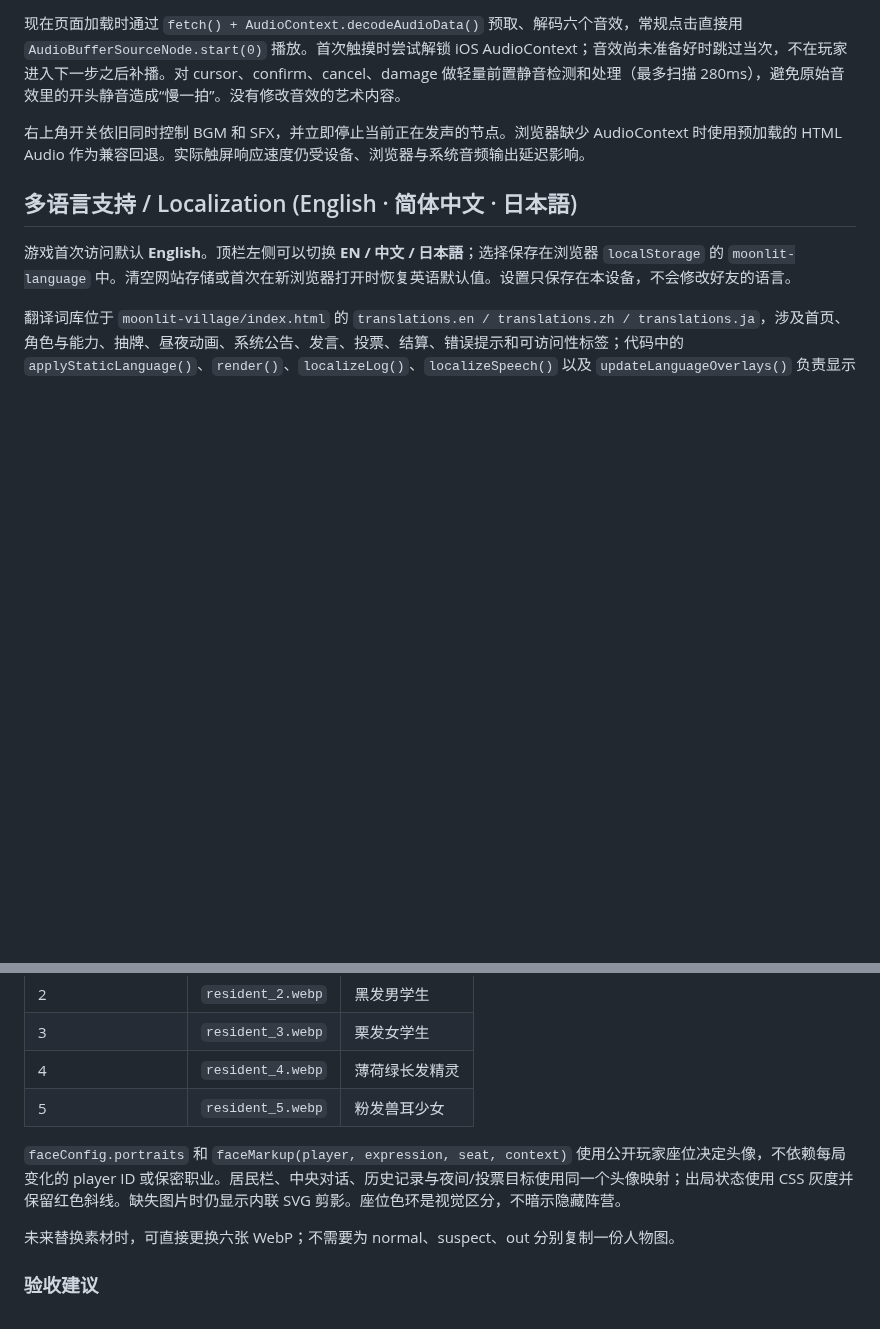
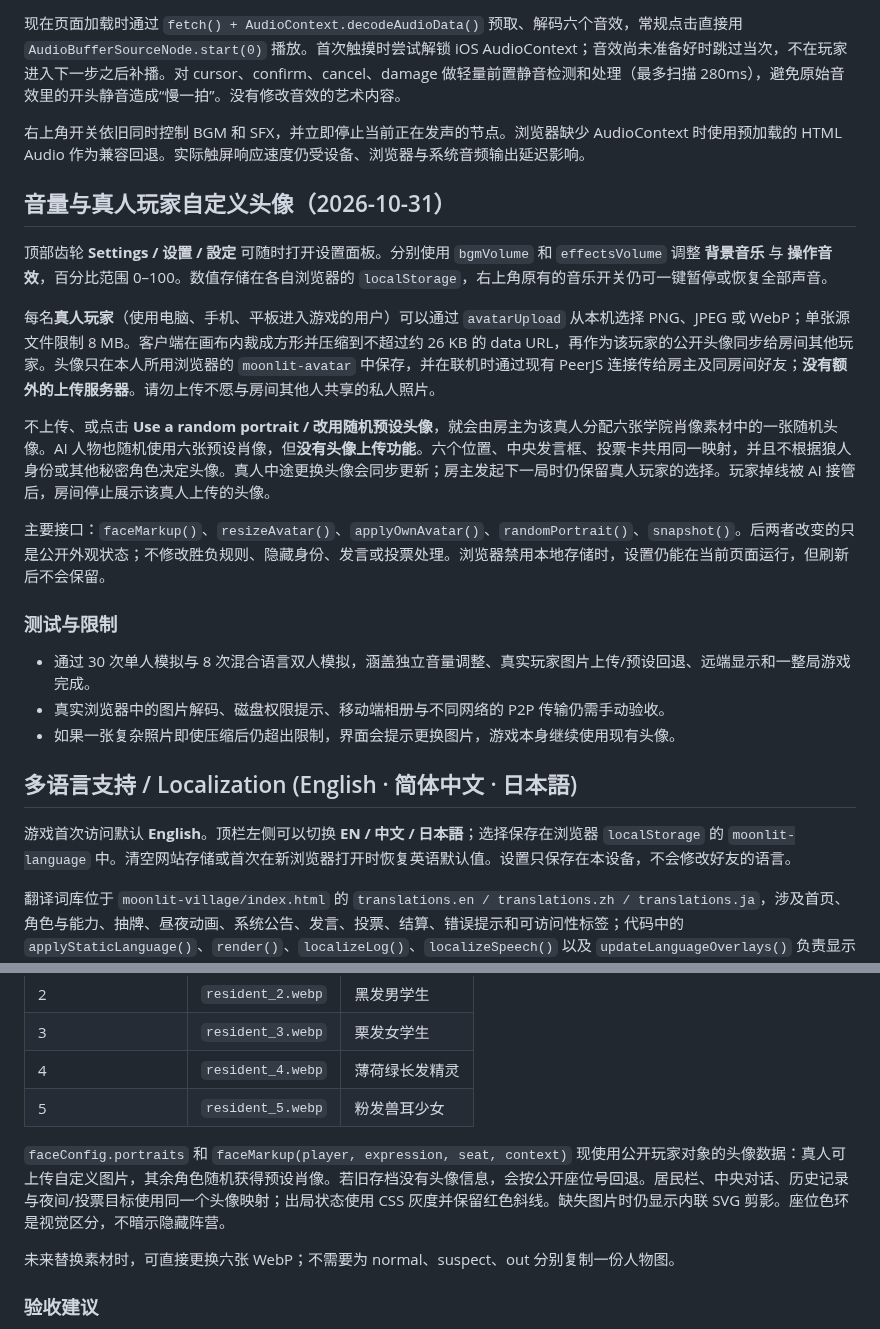
Before and after one commit to oskikaiti-sys/neon-mobile-arcade, a Markdown page: moonlit-village/README.md, 2 parts joined by grey strips. Rendered like a GitHub page; blank space fills up the shorter version.

Commit message:
Document independent sound volumes and peer-synchronized human avatar uploads

```diff
--- a/moonlit-village/README.md
+++ b/moonlit-village/README.md
@@ -7,6 +7,22 @@
 现在页面加载时通过 `fetch() + AudioContext.decodeAudioData()` 预取、解码六个音效，常规点击直接用 `AudioBufferSourceNode.start(0)` 播放。首次触摸时尝试解锁 iOS AudioContext；音效尚未准备好时跳过当次，不在玩家进入下一步之后补播。对 cursor、confirm、cancel、damage 做轻量前置静音检测和处理（最多扫描 280ms），避免原始音效里的开头静音造成“慢一拍”。没有修改音效的艺术内容。
 
 右上角开关依旧同时控制 BGM 和 SFX，并立即停止当前正在发声的节点。浏览器缺少 AudioContext 时使用预加载的 HTML Audio 作为兼容回退。实际触屏响应速度仍受设备、浏览器与系统音频输出延迟影响。
+
+## 音量与真人玩家自定义头像（2026-10-31）
+
+顶部齿轮 **Settings / 设置 / 設定** 可随时打开设置面板。分别使用 `bgmVolume` 和 `effectsVolume` 调整 **背景音乐** 与 **操作音效**，百分比范围 0–100。数值存储在各自浏览器的 `localStorage`，右上角原有的音乐开关仍可一键暂停或恢复全部声音。
+
+每名**真人玩家**（使用电脑、手机、平板进入游戏的用户）可以通过 `avatarUpload` 从本机选择 PNG、JPEG 或 WebP；单张源文件限制 8 MB。客户端在画布内裁成方形并压缩到不超过约 26 KB 的 data URL，再作为该玩家的公开头像同步给房间其他玩家。头像只在本人所用浏览器的 `moonlit-avatar` 中保存，并在联机时通过现有 PeerJS 连接传给房主及同房间好友；**没有额外的上传服务器**。请勿上传不愿与房间其他人共享的私人照片。
+
+不上传、或点击 **Use a random portrait / 改用随机预设头像**，就会由房主为该真人分配六张学院肖像素材中的一张随机头像。AI 人物也随机使用六张预设肖像，但**没有头像上传功能**。六个位置、中央发言框、投票卡共用同一映射，并且不根据狼人身份或其他秘密角色决定头像。真人中途更换头像会同步更新；房主发起下一局时仍保留真人玩家的选择。玩家掉线被 AI 接管后，房间停止展示该真人上传的头像。
+
+主要接口：`faceMarkup()`、`resizeAvatar()`、`applyOwnAvatar()`、`randomPortrait()`、`snapshot()`。后两者改变的只是公开外观状态；不修改胜负规则、隐藏身份、发言或投票处理。浏览器禁用本地存储时，设置仍能在当前页面运行，但刷新后不会保留。
+
+### 测试与限制
+
+- 通过 30 次单人模拟与 8 次混合语言双人模拟，涵盖独立音量调整、真实玩家图片上传/预设回退、远端显示和一整局游戏完成。
+- 真实浏览器中的图片解码、磁盘权限提示、移动端相册与不同网络的 P2P 传输仍需手动验收。
+- 如果一张复杂照片即使压缩后仍超出限制，界面会提示更换图片，游戏本身继续使用现有头像。
 
 ## 多语言支持 / Localization (English · 简体中文 · 日本語)
 
@@ -61,7 +77,7 @@
 | 4 | `resident_4.webp` | 薄荷绿长发精灵 |
 | 5 | `resident_5.webp` | 粉发兽耳少女 |
 
-`faceConfig.portraits` 和 `faceMarkup(player, expression, seat, context)` 使用公开玩家座位决定头像，不依赖每局变化的 player ID 或保密职业。居民栏、中央对话、历史记录与夜间/投票目标使用同一个头像映射；出局状态使用 CSS 灰度并保留红色斜线。缺失图片时仍显示内联 SVG 剪影。座位色环是视觉区分，不暗示隐藏阵营。
+`faceConfig.portraits` 和 `faceMarkup(player, expression, seat, context)` 现使用公开玩家对象的头像数据：真人可上传自定义图片，其余角色随机获得预设肖像。若旧存档没有头像信息，会按公开座位号回退。居民栏、中央对话、历史记录与夜间/投票目标使用同一个头像映射；出局状态使用 CSS 灰度并保留红色斜线。缺失图片时仍显示内联 SVG 剪影。座位色环是视觉区分，不暗示隐藏阵营。
 
 未来替换素材时，可直接更换六张 WebP；不需要为 normal、suspect、out 分别复制一份人物图。
 
```
